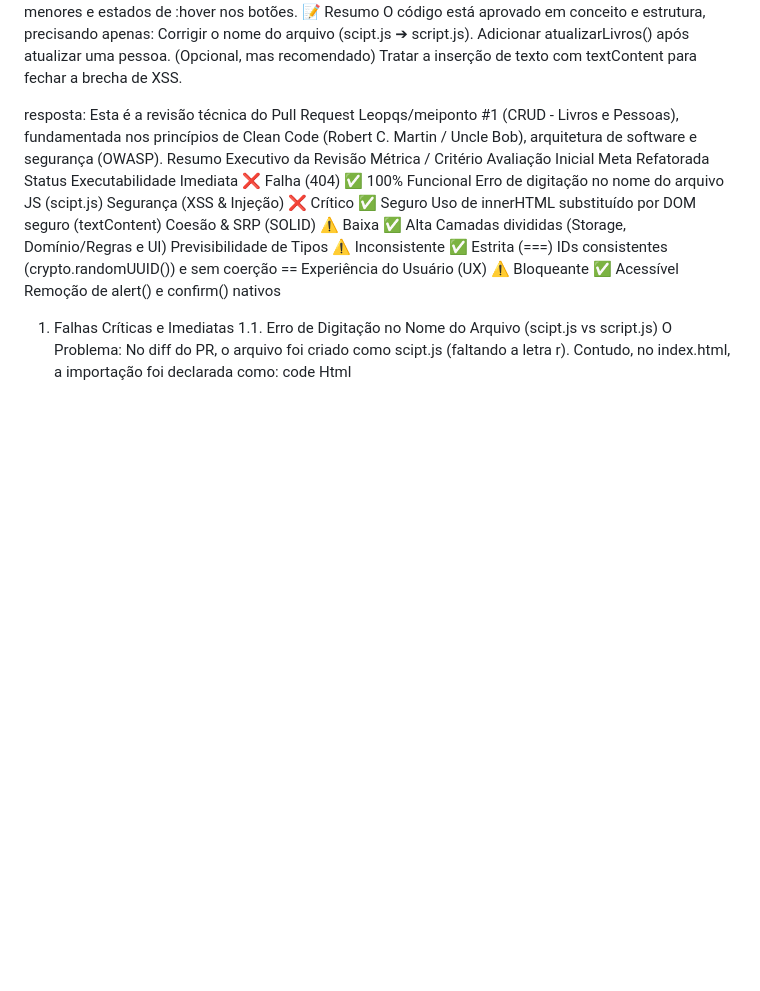
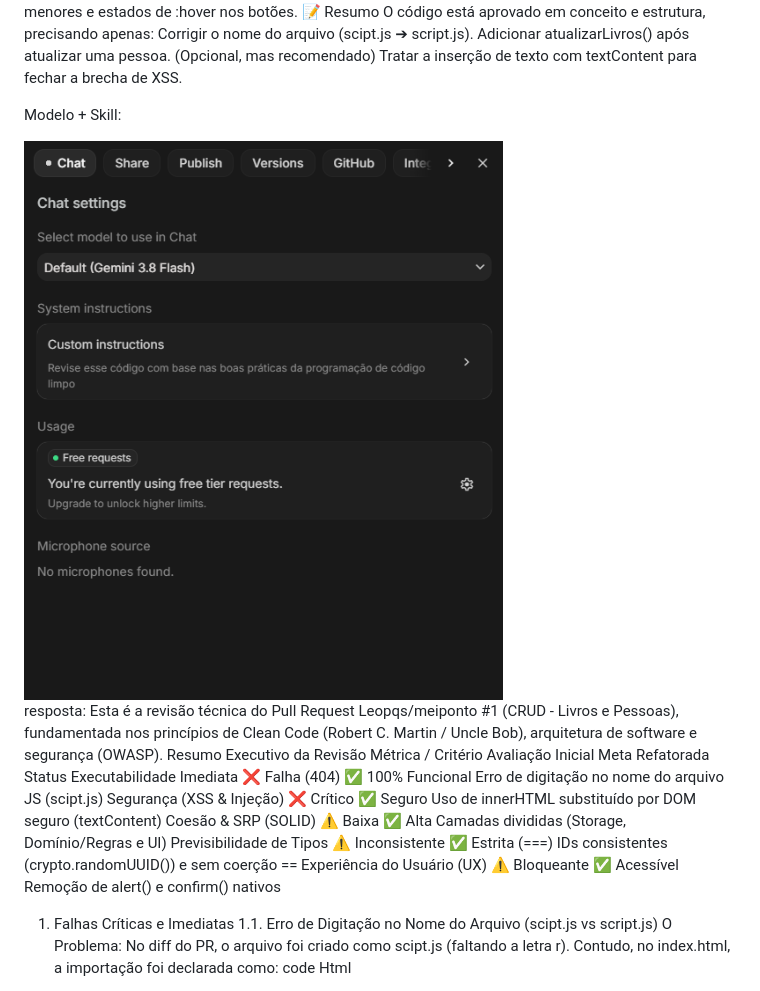
Before and after one commit to Leopqs/meiponto, a Markdown page: README.md, the part around the change. GitHub-like rendering; blank space fills up the shorter version.

```diff
--- a/README.md
+++ b/README.md
@@ -57,6 +57,10 @@ Corrigir o nome do arquivo (scipt.js ➔ script.js).
 Adicionar atualizarLivros() após atualizar uma pessoa.
 (Opcional, mas recomendado) Tratar a inserção de texto com textContent para fechar a brecha de XSS.
 
+
+  Modelo + Skill:
+
+  <img src="https://github.com/Leopqs/meiponto/blob/main/Screenshot_2.png" height=600 width=600 alt="Descrição da imagem">
 
   resposta:
     Esta é a revisão técnica do Pull Request Leopqs/meiponto #1 (CRUD - Livros e Pessoas), fundamentada nos princípios de Clean Code (Robert C. Martin / Uncle Bob), arquitetura de software e segurança (OWASP).
```
